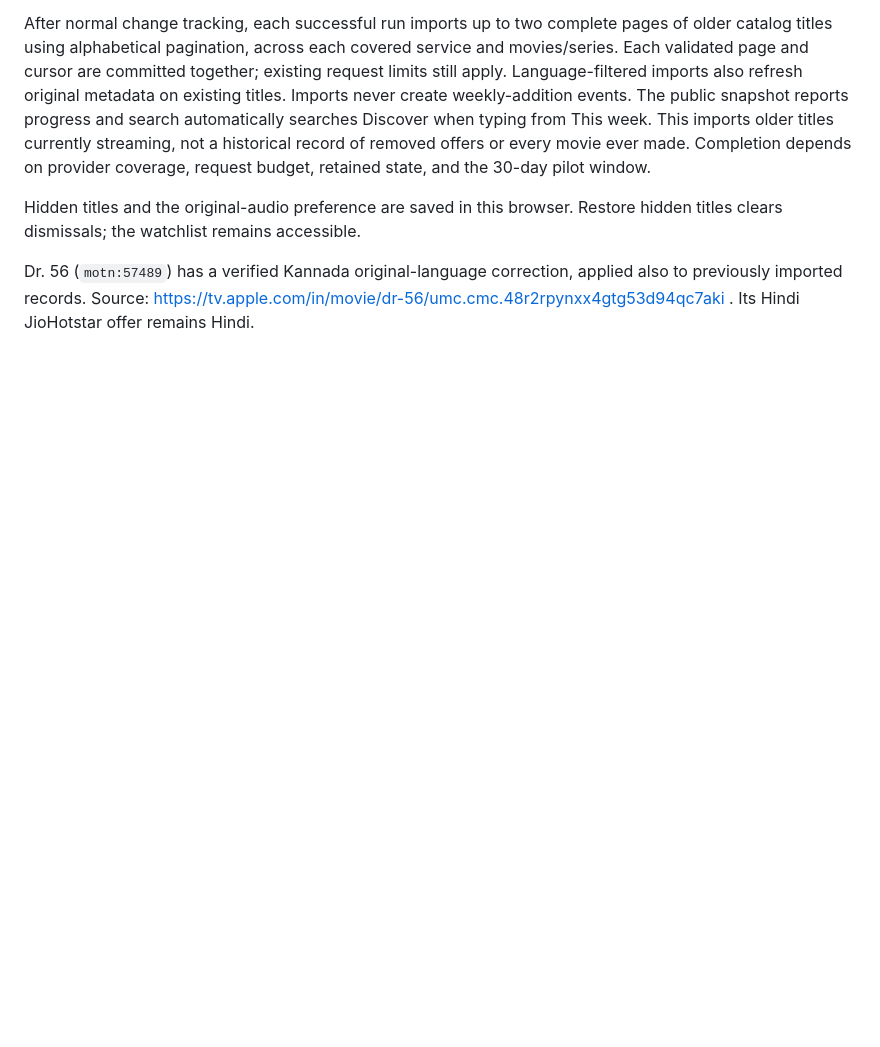
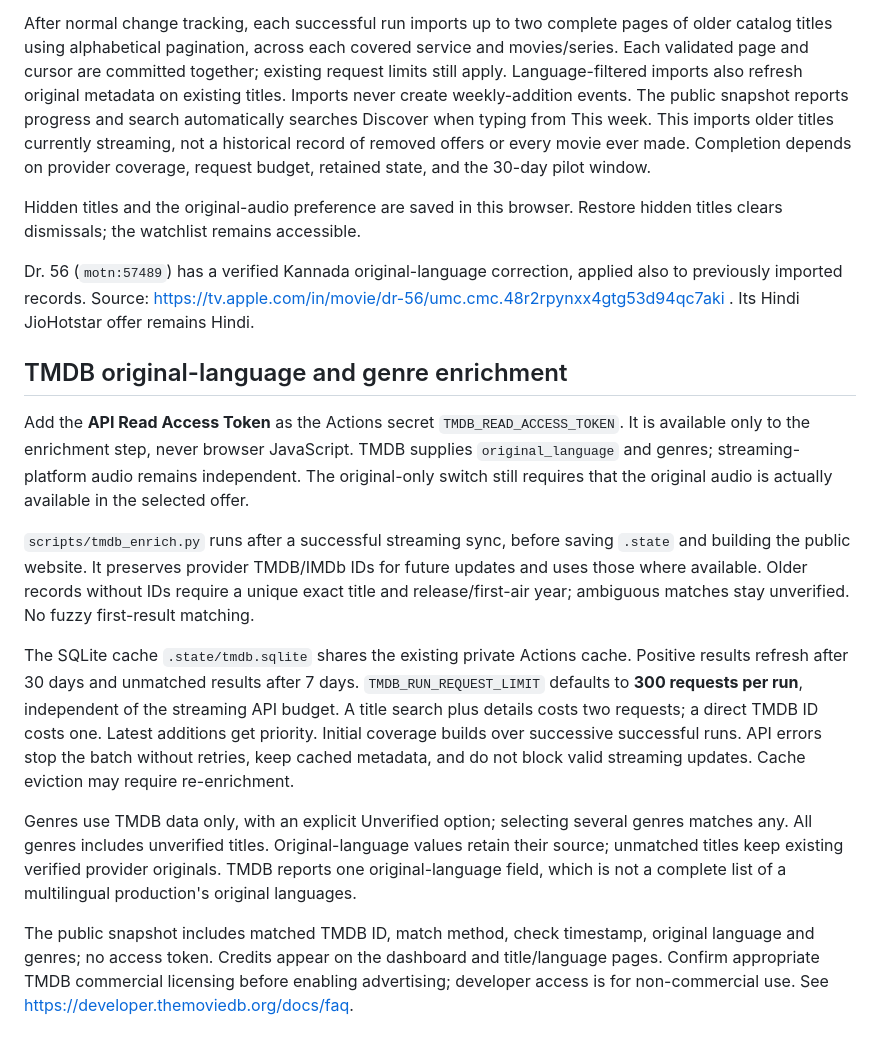
Before and after one commit to akashIntgrators/OTTScout-Web, a Markdown page: docs/catalog-pilot.md, the part around the change. GitHub-like rendering; blank space fills up the shorter version.

Commit message:
Document TMDB setup, batch limits, attribution and matching rules

```diff
--- a/docs/catalog-pilot.md
+++ b/docs/catalog-pilot.md
@@ -73,3 +73,15 @@ hidden titles clears dismissals; the watchlist remains accessible.
 
 Dr. 56 (`motn:57489`) has a verified Kannada original-language correction, applied
 also to previously imported records. Source: https://tv.apple.com/in/movie/dr-56/umc.cmc.48r2rpynxx4gtg53d94qc7aki . Its Hindi JioHotstar offer remains Hindi.
+
+## TMDB original-language and genre enrichment
+
+Add the **API Read Access Token** as the Actions secret `TMDB_READ_ACCESS_TOKEN`. It is available only to the enrichment step, never browser JavaScript. TMDB supplies `original_language` and genres; streaming-platform audio remains independent. The original-only switch still requires that the original audio is actually available in the selected offer.
+
+`scripts/tmdb_enrich.py` runs after a successful streaming sync, before saving `.state` and building the public website. It preserves provider TMDB/IMDb IDs for future updates and uses those where available. Older records without IDs require a unique exact title and release/first-air year; ambiguous matches stay unverified. No fuzzy first-result matching.
+
+The SQLite cache `.state/tmdb.sqlite` shares the existing private Actions cache. Positive results refresh after 30 days and unmatched results after 7 days. `TMDB_RUN_REQUEST_LIMIT` defaults to **300 requests per run**, independent of the streaming API budget. A title search plus details costs two requests; a direct TMDB ID costs one. Latest additions get priority. Initial coverage builds over successive successful runs. API errors stop the batch without retries, keep cached metadata, and do not block valid streaming updates. Cache eviction may require re-enrichment.
+
+Genres use TMDB data only, with an explicit Unverified option; selecting several genres matches any. All genres includes unverified titles. Original-language values retain their source; unmatched titles keep existing verified provider originals. TMDB reports one original-language field, which is not a complete list of a multilingual production's original languages.
+
+The public snapshot includes matched TMDB ID, match method, check timestamp, original language and genres; no access token. Credits appear on the dashboard and title/language pages. Confirm appropriate TMDB commercial licensing before enabling advertising; developer access is for non-commercial use. See https://developer.themoviedb.org/docs/faq.
```
